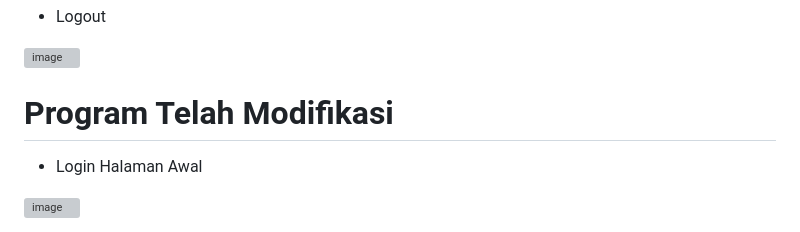
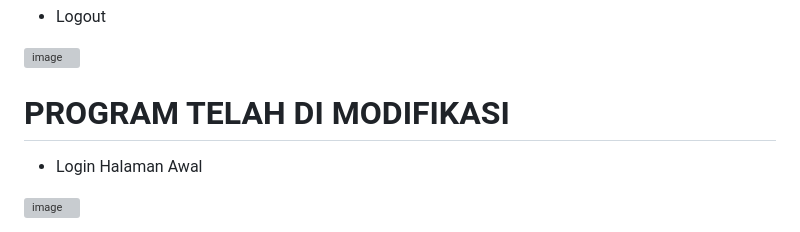
Before and after one commit to SekarwangiLarasati/PengkodeanDanPemrograman-Sistem-Pos-Kasir-Toko, a Markdown page: README.md, the part around the change printed below. Rendered like a GitHub page; grey boxes are pictures that could not be loaded.

```diff
--- a/README.md
+++ b/README.md
@@ -86,7 +86,7 @@ Password : iniyangpunya
 ![image](https://github.com/SekarwangiLarasati/PengkodeanDanPemrograman-Sistem-Pos-Kasir-Toko/assets/78289802/183eeb11-cc9c-4392-ab50-51e0cea2e742)
 
 
-# Program Telah Modifikasi
+# PROGRAM TELAH DI MODIFIKASI
 - Login Halaman Awal
 
 ![image](https://github.com/SekarwangiLarasati/PengkodeanDanPemrograman-Sistem-Pos-Kasir-Toko/assets/78289802/e87c87ad-e617-4e79-b149-fbc9fd266148)
```
Also changed, not shown: other parts of README.md (+7 -3 lines).
